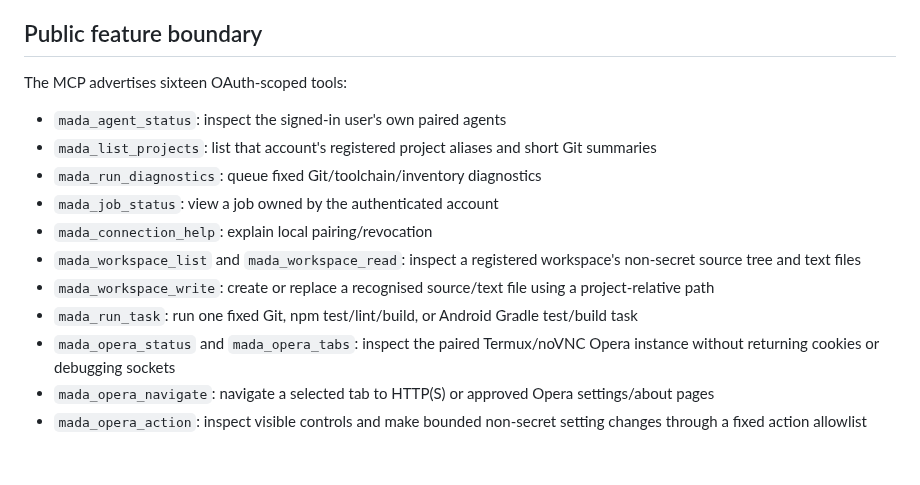
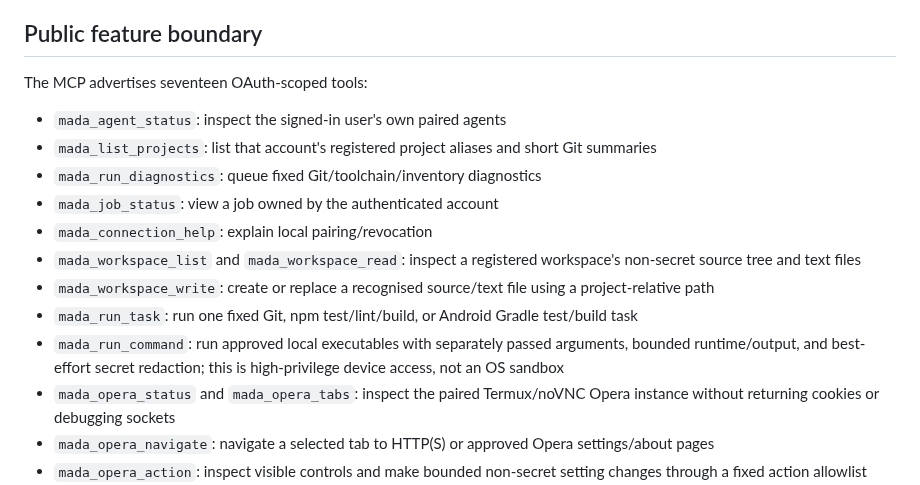
Before and after one commit to pascalnanousympathie-alt/LudoMada, a Markdown page: tools/mada-commander-public-mcp/README.md, the part around the change. Drawn GitHub-style; blank space fills up the shorter version.

Commit message:
docs(mada-commander): document all 17 public MCP tools

```diff
--- a/tools/mada-commander-public-mcp/README.md
+++ b/tools/mada-commander-public-mcp/README.md
@@ -6,7 +6,7 @@ This is a new, least-privilege service separate from `tools/personal-mcp-command
 
 ## Public feature boundary
 
-The MCP advertises sixteen OAuth-scoped tools:
+The MCP advertises seventeen OAuth-scoped tools:
 - `mada_agent_status`: inspect the signed-in user's own paired agents
 - `mada_list_projects`: list that account's registered project aliases and short Git summaries
 - `mada_run_diagnostics`: queue fixed Git/toolchain/inventory diagnostics
@@ -15,6 +15,7 @@ The MCP advertises sixteen OAuth-scoped tools:
 - `mada_workspace_list` and `mada_workspace_read`: inspect a registered workspace's non-secret source tree and text files
 - `mada_workspace_write`: create or replace a recognised source/text file using a project-relative path
 - `mada_run_task`: run one fixed Git, npm test/lint/build, or Android Gradle test/build task
+- `mada_run_command`: run approved local executables with separately passed arguments, bounded runtime/output, and best-effort secret redaction; this is high-privilege device access, not an OS sandbox
 - `mada_opera_status` and `mada_opera_tabs`: inspect the paired Termux/noVNC Opera instance without returning cookies or debugging sockets
 - `mada_opera_navigate`: navigate a selected tab to HTTP(S) or approved Opera settings/about pages
 - `mada_opera_action`: inspect visible controls and make bounded non-secret setting changes through a fixed action allowlist
```
